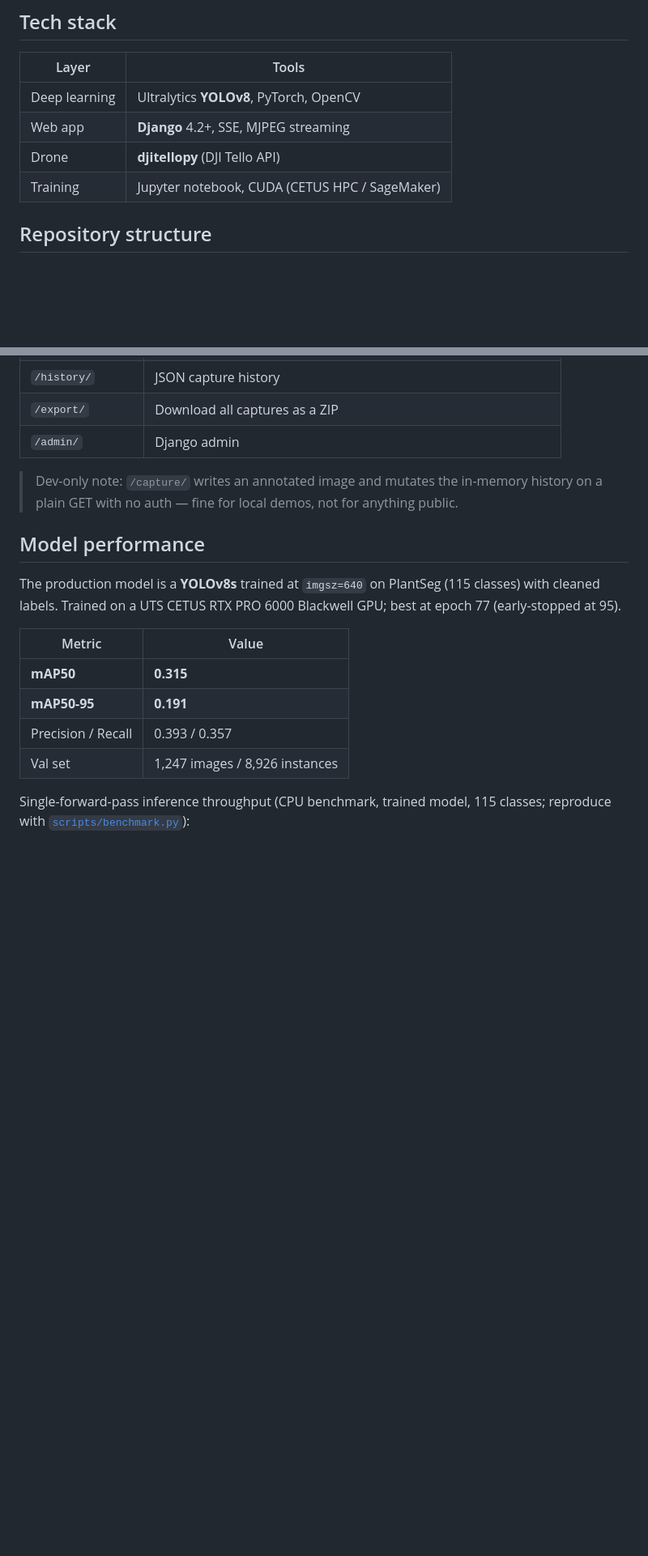
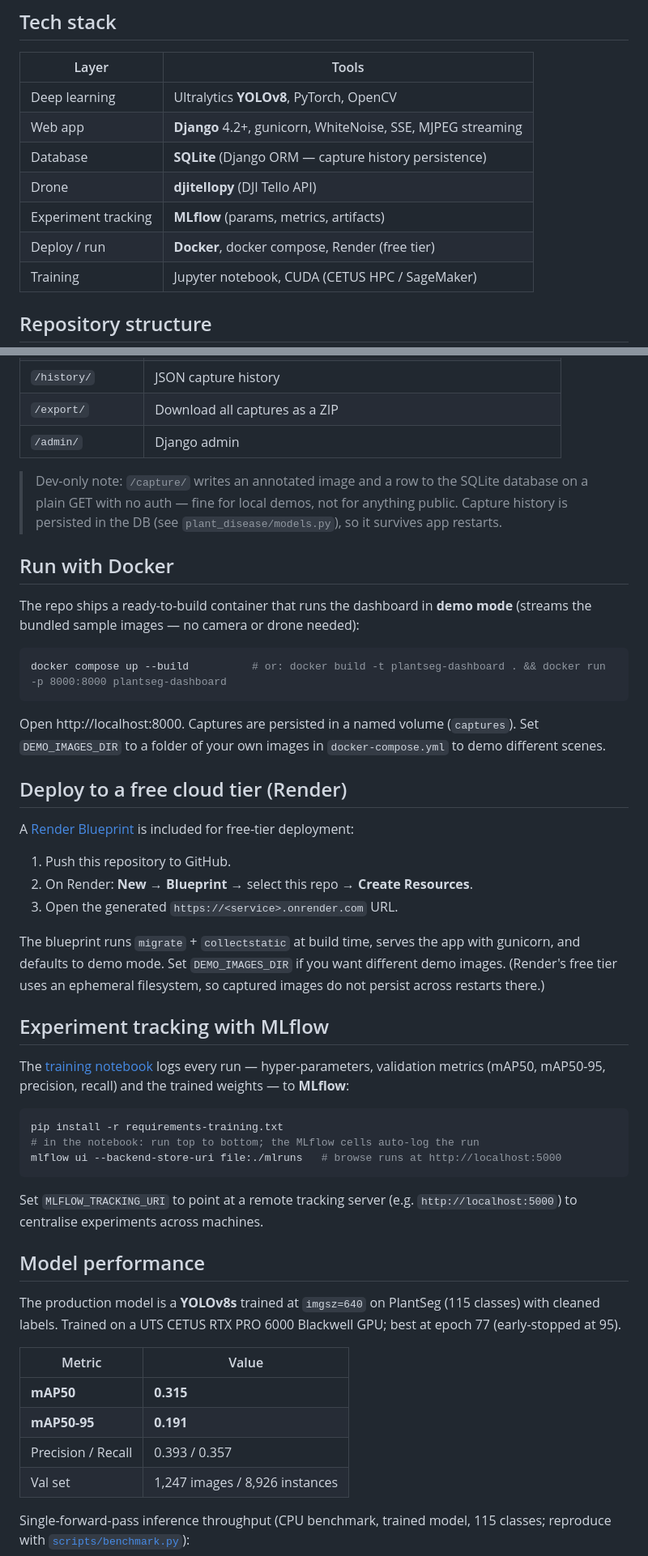
Before and after one commit to MathgeniusTB2/DLCNN-PlantSegmentation, a Markdown page: README.md, 2 parts joined by grey strips. Shown at 81% size. GitHub-like rendering; blank space fills up the shorter version.

Commit message:
Document Docker, Render deployment and MLflow usage in README

````diff
--- a/README.md
+++ b/README.md
@@ -45,8 +45,11 @@ capture and export results — with the model trained end-to-end on the
 | Layer | Tools |
 |---|---|
 | Deep learning | Ultralytics **YOLOv8**, PyTorch, OpenCV |
-| Web app | **Django** 4.2+, SSE, MJPEG streaming |
+| Web app | **Django** 4.2+, gunicorn, WhiteNoise, SSE, MJPEG streaming |
+| Database | **SQLite** (Django ORM — capture history persistence) |
 | Drone | **djitellopy** (DJI Tello API) |
+| Experiment tracking | **MLflow** (params, metrics, artifacts) |
+| Deploy / run | **Docker**, docker compose, Render (free tier) |
 | Training | Jupyter notebook, CUDA (CETUS HPC / SageMaker) |
 
 ## Repository structure
@@ -101,9 +109,51 @@ detection overlay, per-frame disease analysis, capture history, and ZIP export.
 | `/export/`        | Download all captures as a ZIP                  |
 | `/admin/`         | Django admin                                    |
 
-> Dev-only note: `/capture/` writes an annotated image and mutates the
-> in-memory history on a plain GET with no auth — fine for local demos, not for
-> anything public.
+> Dev-only note: `/capture/` writes an annotated image and a row to the SQLite
+> database on a plain GET with no auth — fine for local demos, not for anything
+> public. Capture history is persisted in the DB (see
+> `plant_disease/models.py`), so it survives app restarts.
+
+## Run with Docker
+
+The repo ships a ready-to-build container that runs the dashboard in **demo
+mode** (streams the bundled sample images — no camera or drone needed):
+
+```bash
+docker compose up --build          # or: docker build -t plantseg-dashboard . && docker run -p 8000:8000 plantseg-dashboard
+```
+
+Open http://localhost:8000. Captures are persisted in a named volume
+(`captures`). Set `DEMO_IMAGES_DIR` to a folder of your own images in
+`docker-compose.yml` to demo different scenes.
+
+## Deploy to a free cloud tier (Render)
+
+A [Render Blueprint](render.yaml) is included for free-tier deployment:
+
+1. Push this repository to GitHub.
+2. On Render: **New → Blueprint** → select this repo → **Create Resources**.
+3. Open the generated `https://<service>.onrender.com` URL.
+
+The blueprint runs `migrate` + `collectstatic` at build time, serves the app
+with gunicorn, and defaults to demo mode. Set `DEMO_IMAGES_DIR` if you want
+different demo images. (Render's free tier uses an ephemeral filesystem, so
+captured images do not persist across restarts there.)
+
+## Experiment tracking with MLflow
+
+The [training notebook](PlantDiseaseAPP/training_plantseg.ipynb) logs every
+run — hyper-parameters, validation metrics (mAP50, mAP50-95, precision,
+recall) and the trained weights — to **MLflow**:
+
+```bash
+pip install -r requirements-training.txt
+# in the notebook: run top to bottom; the MLflow cells auto-log the run
+mlflow ui --backend-store-uri file:./mlruns   # browse runs at http://localhost:5000
+```
+
+Set `MLFLOW_TRACKING_URI` to point at a remote tracking server
+(e.g. `http://localhost:5000`) to centralise experiments across machines.
 
 ## Model performance
 
````
Also changed, not shown: other parts of README.md (+5 -0 lines).
